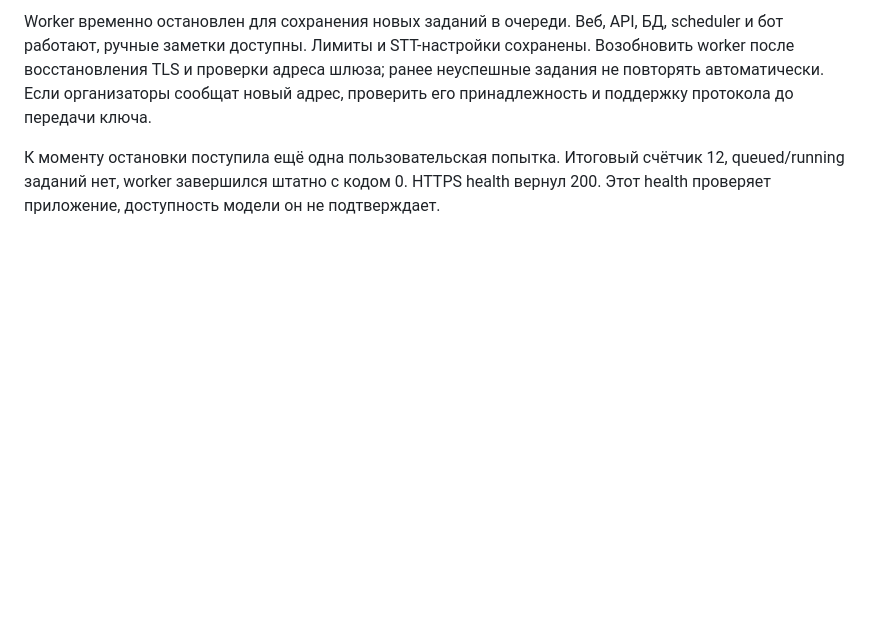
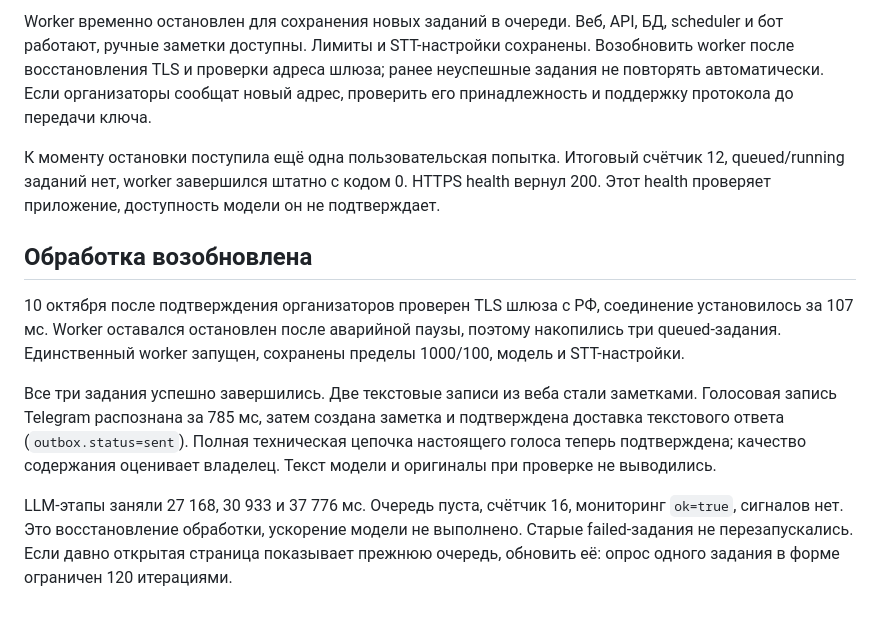
Before and after one commit to Vafailer/Disrupt, a Markdown page: docs/pilot-voice-hotfix-v1.md, the part around the change. Drawn GitHub-style; blank space fills up the shorter version.

Commit message:
docs: confirm resumed queue and live Telegram voice delivery

```diff
--- a/docs/pilot-voice-hotfix-v1.md
+++ b/docs/pilot-voice-hotfix-v1.md
@@ -35,3 +35,11 @@ HTTPS и health вернули 200. Из контейнера бота VPN healt
 Worker временно остановлен для сохранения новых заданий в очереди. Веб, API, БД, scheduler и бот работают, ручные заметки доступны. Лимиты и STT-настройки сохранены. Возобновить worker после восстановления TLS и проверки адреса шлюза; ранее неуспешные задания не повторять автоматически. Если организаторы сообщат новый адрес, проверить его принадлежность и поддержку протокола до передачи ключа.
 
 К моменту остановки поступила ещё одна пользовательская попытка. Итоговый счётчик 12, queued/running заданий нет, worker завершился штатно с кодом 0. HTTPS health вернул 200. Этот health проверяет приложение, доступность модели он не подтверждает.
+
+## Обработка возобновлена
+
+10 октября после подтверждения организаторов проверен TLS шлюза с РФ, соединение установилось за 107 мс. Worker оставался остановлен после аварийной паузы, поэтому накопились три queued-задания. Единственный worker запущен, сохранены пределы 1000/100, модель и STT-настройки.
+
+Все три задания успешно завершились. Две текстовые записи из веба стали заметками. Голосовая запись Telegram распознана за 785 мс, затем создана заметка и подтверждена доставка текстового ответа (`outbox.status=sent`). Полная техническая цепочка настоящего голоса теперь подтверждена; качество содержания оценивает владелец. Текст модели и оригиналы при проверке не выводились.
+
+LLM-этапы заняли 27 168, 30 933 и 37 776 мс. Очередь пуста, счётчик 16, мониторинг `ok=true`, сигналов нет. Это восстановление обработки, ускорение модели не выполнено. Старые failed-задания не перезапускались. Если давно открытая страница показывает прежнюю очередь, обновить её: опрос одного задания в форме ограничен 120 итерациями.
```
